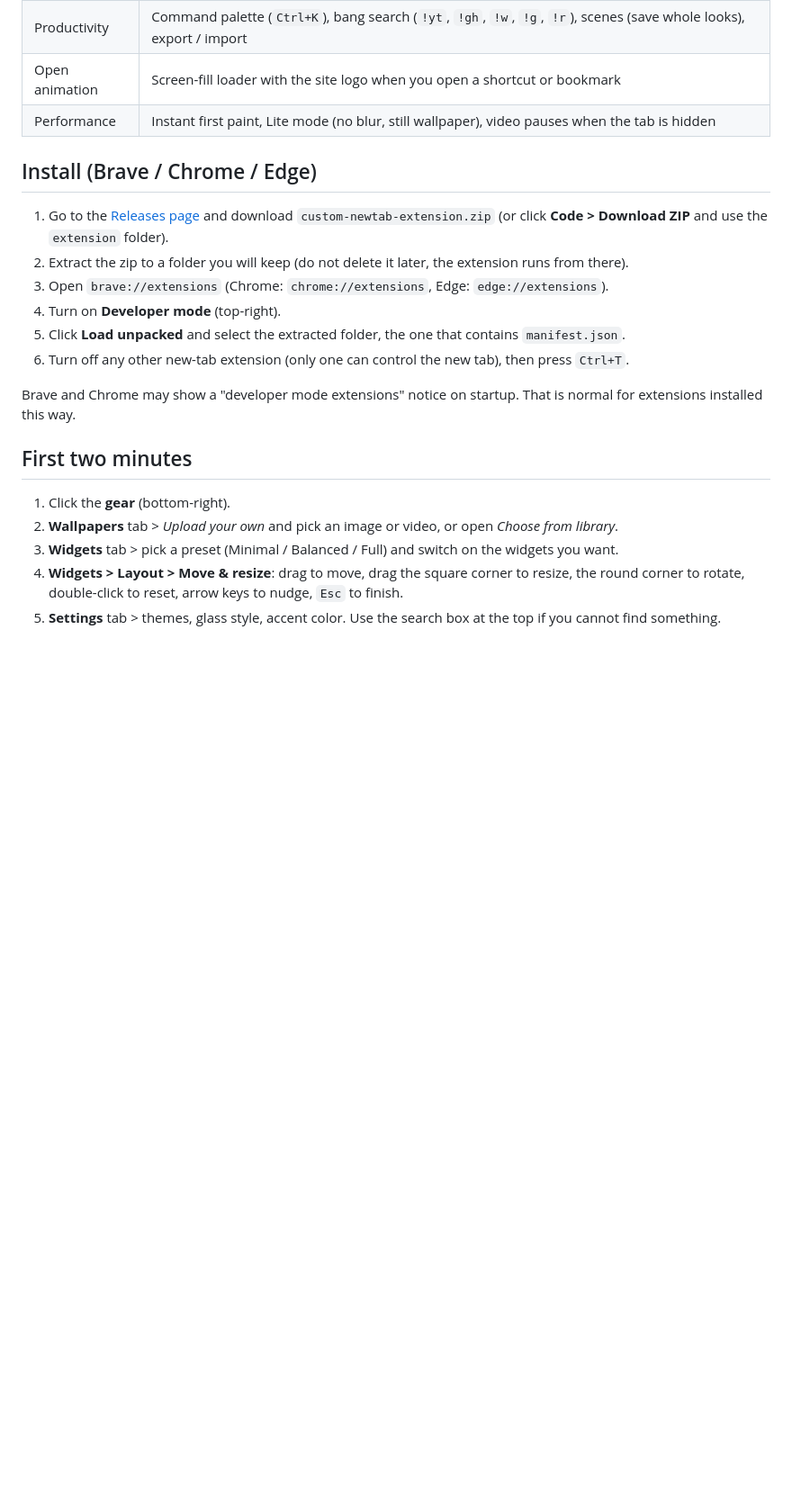
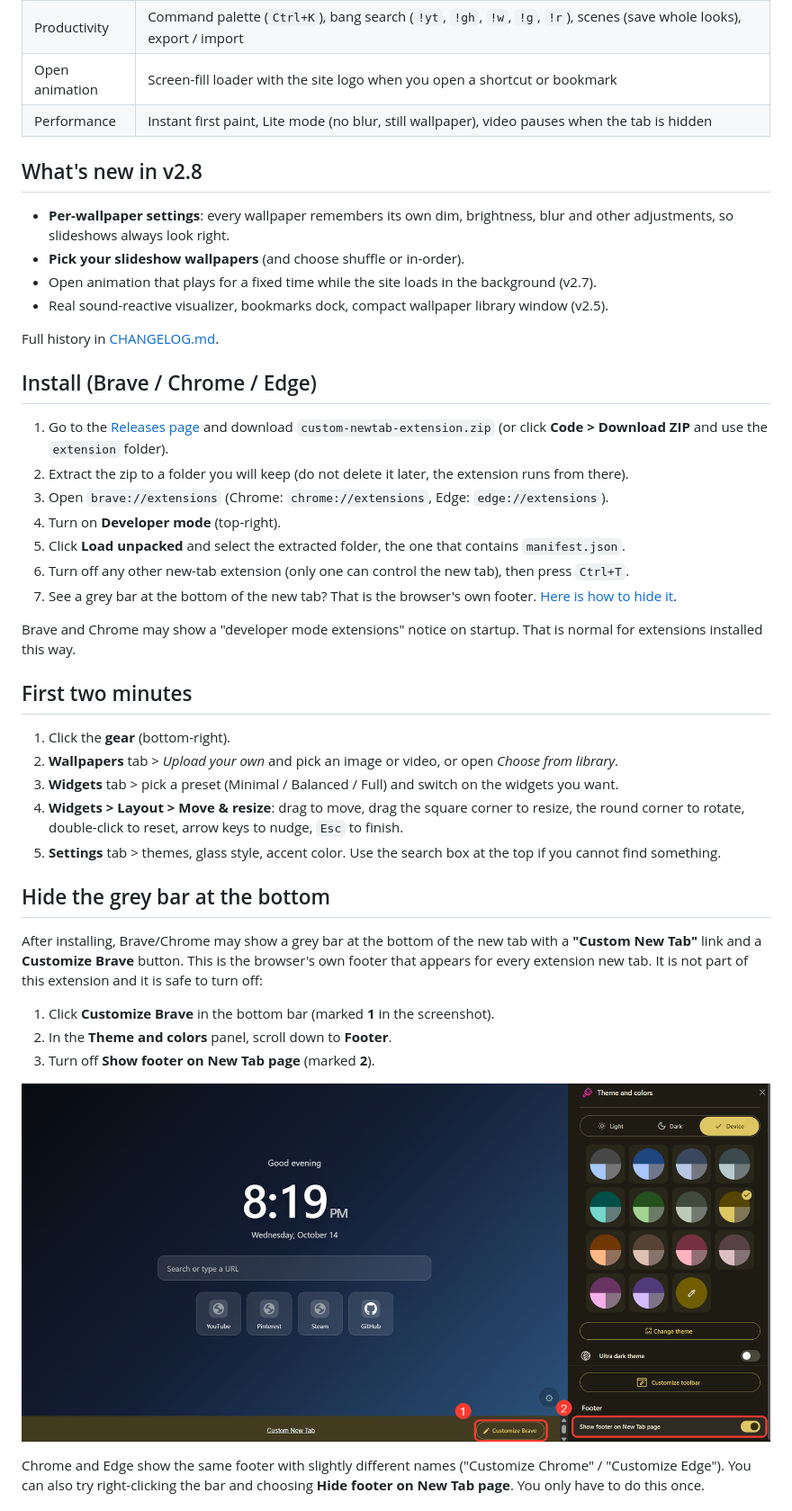
Before and after one commit to NitinKaira1/custom-newtab, a Markdown page: README.md, the part around one of its changes. Shown at 90% size. Drawn GitHub-style; pictures changed too: docs/screenshots/hide-footer.png (added); blank space fills up the shorter version.

```diff
--- a/README.md
+++ b/README.md
@@ -18,5 +19,14 @@ bookmarks dock, scenes, themes and more. No account, no tracking, no heavy frame
 | Open animation | Screen-fill loader with the site logo when you open a shortcut or bookmark |
 | Performance | Instant first paint, Lite mode (no blur, still wallpaper), video pauses when the tab is hidden |
 
+## What's new in v2.8
+
+- **Per-wallpaper settings**: every wallpaper remembers its own dim, brightness, blur and other adjustments, so slideshows always look right.
+- **Pick your slideshow wallpapers** (and choose shuffle or in-order).
+- Open animation that plays for a fixed time while the site loads in the background (v2.7).
+- Real sound-reactive visualizer, bookmarks dock, compact wallpaper library window (v2.5).
+
+Full history in [CHANGELOG.md](CHANGELOG.md).
+
 ## Install (Brave / Chrome / Edge)
 
@@ -27,6 +37,7 @@ bookmarks dock, scenes, themes and more. No account, no tracking, no heavy frame
 4. Turn on **Developer mode** (top-right).
 5. Click **Load unpacked** and select the extracted folder, the one that contains `manifest.json`.
 6. Turn off any other new-tab extension (only one can control the new tab), then press `Ctrl+T`.
+7. See a grey bar at the bottom of the new tab? That is the browser's own footer. [Here is how to hide it](#hide-the-grey-bar-at-the-bottom).
 
 Brave and Chrome may show a "developer mode extensions" notice on startup. That is normal for extensions installed this way.
 
@@ -38,3 +49,19 @@ Brave and Chrome may show a "developer mode extensions" notice on startup. That
 4. **Widgets > Layout > Move & resize**: drag to move, drag the square corner to resize, the round corner to rotate,
    double-click to reset, arrow keys to nudge, `Esc` to finish.
 5. **Settings** tab > themes, glass style, accent color. Use the search box at the top if you cannot find something.
+
+## Hide the grey bar at the bottom
+
+After installing, Brave/Chrome may show a grey bar at the bottom of the new tab with a **"Custom New Tab"** link and a
+**Customize Brave** button. This is the browser's own footer that appears for every extension new tab. It is not part of this
+extension and it is safe to turn off:
+
+1. Click **Customize Brave** in the bottom bar (marked **1** in the screenshot).
+2. In the **Theme and colors** panel, scroll down to **Footer**.
+3. Turn off **Show footer on New Tab page** (marked **2**).
+
+![How to hide the footer: click Customize Brave, then switch off Show footer on New Tab page](docs/screenshots/hide-footer.png)
+
+Chrome and Edge show the same footer with slightly different names ("Customize Chrome" / "Customize Edge").
+You can also try right-clicking the bar and choosing **Hide footer on New Tab page**. You only have to do this once.
+
```
Also changed, not shown: other parts of README.md (+26 -6 lines), CHANGELOG.md (+4 -0 lines), 5 other files.
